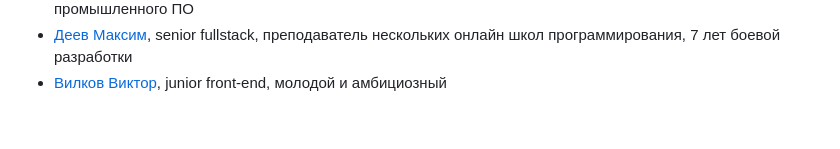
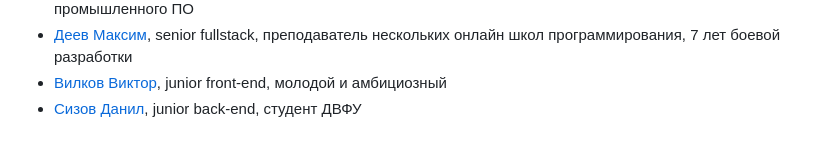
Before and after one commit to MarsherSusanin/neftelove, a Markdown page: README.md, the part around the change. Drawn GitHub-style.

```diff
--- a/README.md
+++ b/README.md
@@ -75,3 +75,4 @@ python3 HighLight.py
 - [Гриценко Владимир](https://t.me/Amiwriter), senior architector, back-end, мнс ТОИ ДВО РАН, 15 лет стажа разработки промышленного ПО
 - [Деев Максим](https://t.me/MaksDeev), senior fullstack, преподаватель нескольких онлайн школ программирования, 7 лет боевой разработки
 - [Вилков Виктор](https://t.me/moskoviy), junior front-end, молодой и амбициозный
+-  [Сизов Данил](https://t.me/sizov_da), junior back-end, студент ДВФУ
```
